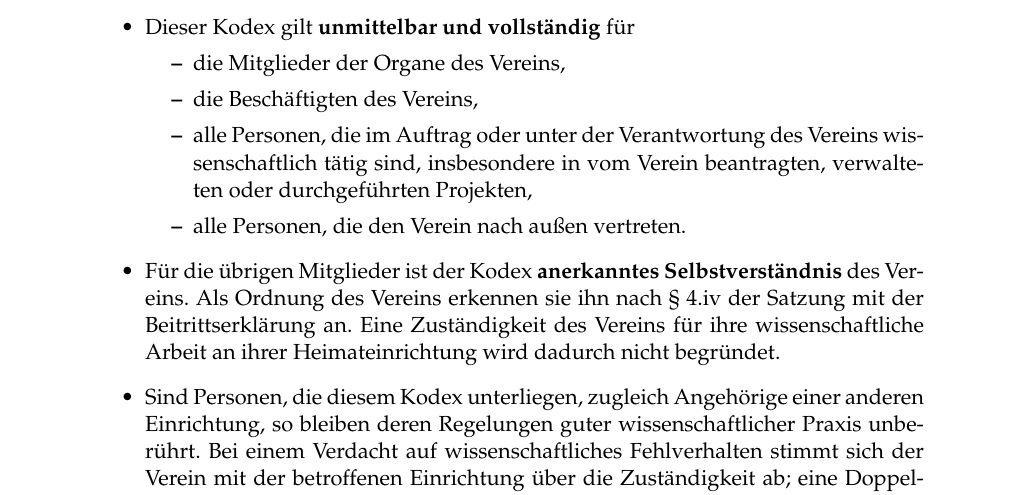
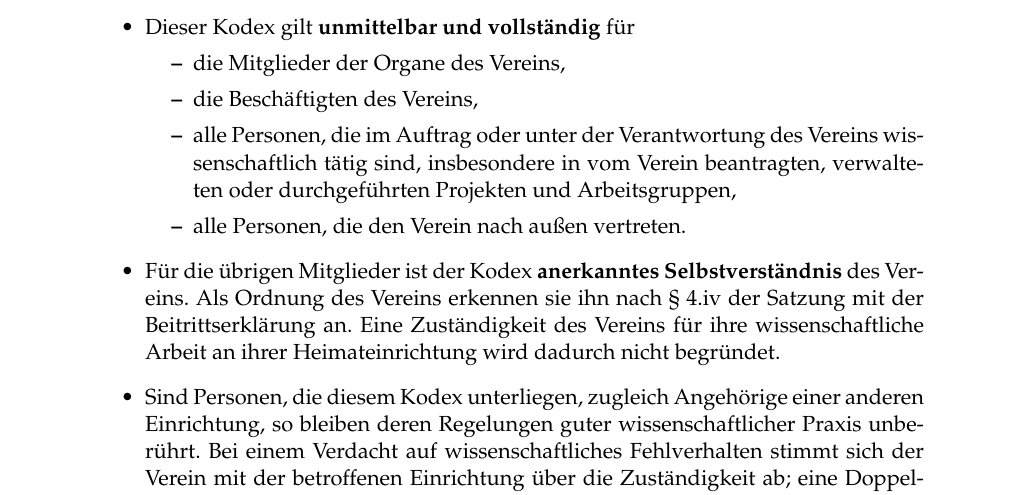
Before and after one commit to DE-RSE/materials, a LaTeX document (DFG-Kodex/Kodex-gute-wissenschaftliche-Praxis.tex): part of page 2 of 17, cut so that both start at the same text. Compiled offline with pdfLaTeX.

Commit message:
Arbeitsgruppen zum Geltungsbereich hinzugefügt.

```diff
--- a/DFG-Kodex/Kodex-gute-wissenschaftliche-Praxis.tex
+++ b/DFG-Kodex/Kodex-gute-wissenschaftliche-Praxis.tex
@@ -101,7 +101,7 @@ Der Kodex greift die fachlichen Standards auf, die der Verein selbst mitentwicke
   \begin{itemize}
     \item die Mitglieder der Organe des Vereins,
     \item die Beschäftigten des Vereins,
-    \item alle Personen, die im Auftrag oder unter der Verantwortung des Vereins wissenschaftlich tätig sind, insbesondere in vom Verein beantragten, verwalteten oder durchgeführten Projekten,
+    \item alle Personen, die im Auftrag oder unter der Verantwortung des Vereins wissenschaftlich tätig sind, insbesondere in vom Verein beantragten, verwalteten oder durchgeführten Projekten und Arbeitsgruppen,
     \item alle Personen, die den Verein nach außen vertreten.
   \end{itemize}
   \item Für die übrigen Mitglieder ist der Kodex \textbf{anerkanntes Selbstverständnis} des Vereins. Als Ordnung des Vereins erkennen sie ihn nach § 4.iv der Satzung mit der Beitrittserklärung an. Eine Zuständigkeit des Vereins für ihre wissenschaftliche Arbeit an ihrer Heimateinrichtung wird dadurch nicht begründet.
```
